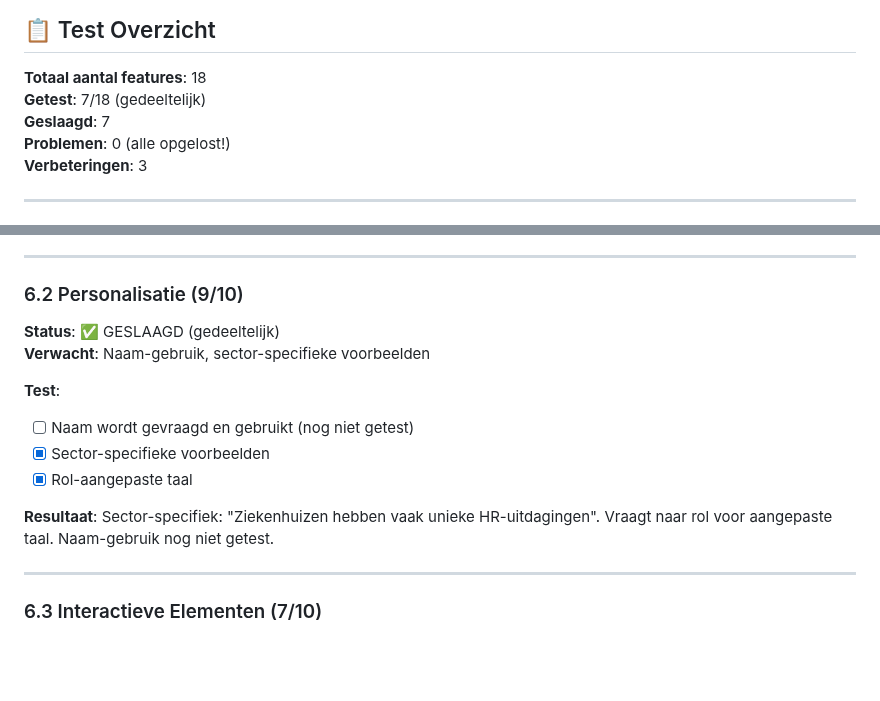
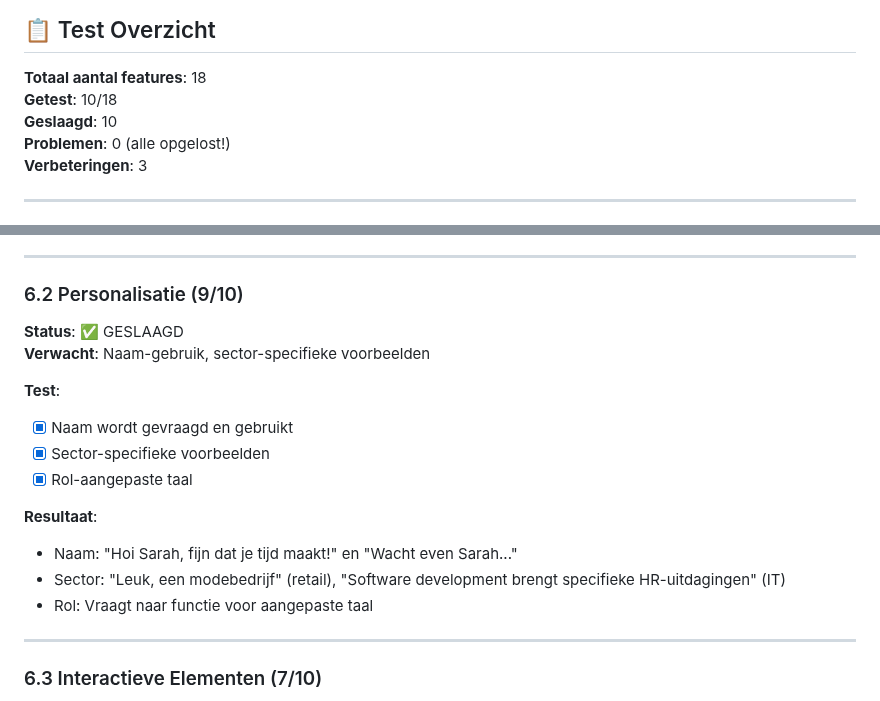
Before and after one commit to styler1one/hr-intrvw, a Markdown page: TEST_RESULTS.md, 2 parts joined by grey strips. Drawn GitHub-style; blank space fills up the shorter version.

```diff
--- a/TEST_RESULTS.md
+++ b/TEST_RESULTS.md
@@ -10,8 +10,8 @@
 ## 📋 Test Overzicht
 
 **Totaal aantal features**: 18
-**Getest**: 7/18 (gedeeltelijk)
-**Geslaagd**: 7
+**Getest**: 10/18
+**Geslaagd**: 10
 **Problemen**: 0 (alle opgelost!)
 **Verbeteringen**: 3
 
@@ -212,15 +212,18 @@
 ---
 
 ### 6.2 Personalisatie (9/10)
-**Status**: ✅ GESLAAGD (gedeeltelijk)
+**Status**: ✅ GESLAAGD
 **Verwacht**: Naam-gebruik, sector-specifieke voorbeelden
 
 **Test**:
-- [ ] Naam wordt gevraagd en gebruikt (nog niet getest)
+- [x] Naam wordt gevraagd en gebruikt
 - [x] Sector-specifieke voorbeelden
 - [x] Rol-aangepaste taal
 
-**Resultaat**: Sector-specifiek: "Ziekenhuizen hebben vaak unieke HR-uitdagingen". Vraagt naar rol voor aangepaste taal. Naam-gebruik nog niet getest.
+**Resultaat**:
+- Naam: "Hoi Sarah, fijn dat je tijd maakt!" en "Wacht even Sarah..."
+- Sector: "Leuk, een modebedrijf" (retail), "Software development brengt specifieke HR-uitdagingen" (IT)
+- Rol: Vraagt naar functie voor aangepaste taal
 
 ---
 
```
Also changed, not shown: other parts of TEST_RESULTS.md (+37 -27 lines).
